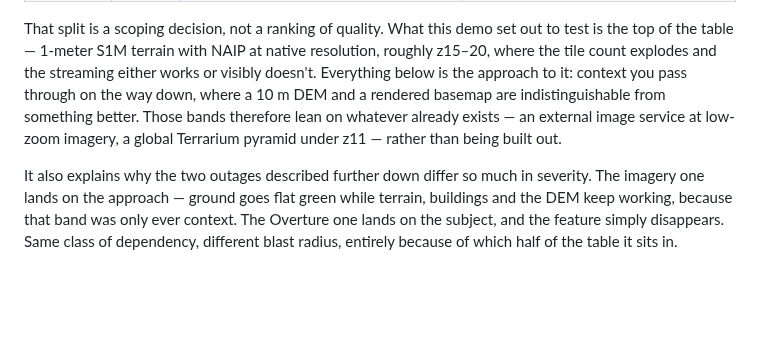
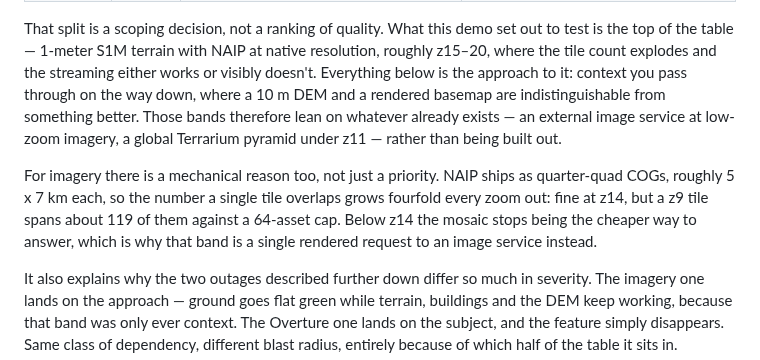
Before and after one commit to mwkorver/threejs-cf-zxy-s1m, a Markdown page: README.md, the part around one of its changes. Drawn GitHub-style; blank space fills up the shorter version.

```diff
--- a/README.md
+++ b/README.md
@@ -202,6 +202,13 @@ basemap are indistinguishable from something better. Those bands therefore lean
 on whatever already exists — an external image service at low-zoom imagery, a
 global Terrarium pyramid under z11 — rather than being built out.
 
+For imagery there is a mechanical reason too, not just a priority. NAIP ships
+as quarter-quad COGs, roughly 5 x 7 km each, so the number a single tile
+overlaps grows fourfold every zoom out: fine at z14, but a z9 tile spans about
+119 of them against a 64-asset cap. Below z14 the mosaic stops being the
+cheaper way to answer, which is why that band is a single rendered request to
+an image service instead.
+
 It also explains why the two outages described further down differ so much in
 severity. The imagery one lands on the approach — ground goes flat green while
 terrain, buildings and the DEM keep working, because that band was only ever
```
Also changed, not shown: other parts of README.md (+26 -74 lines), infra/README.md (+59 -0 lines).
